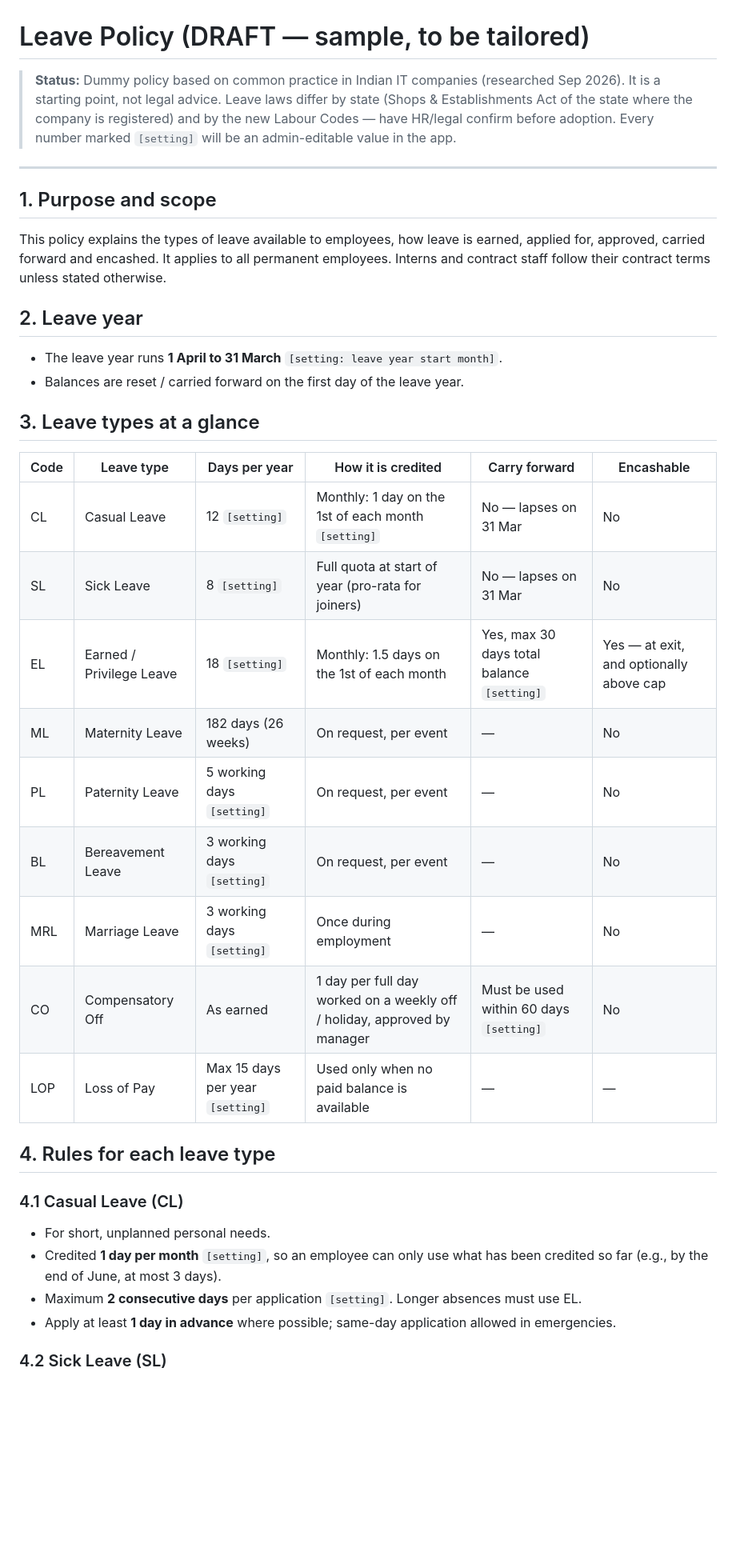
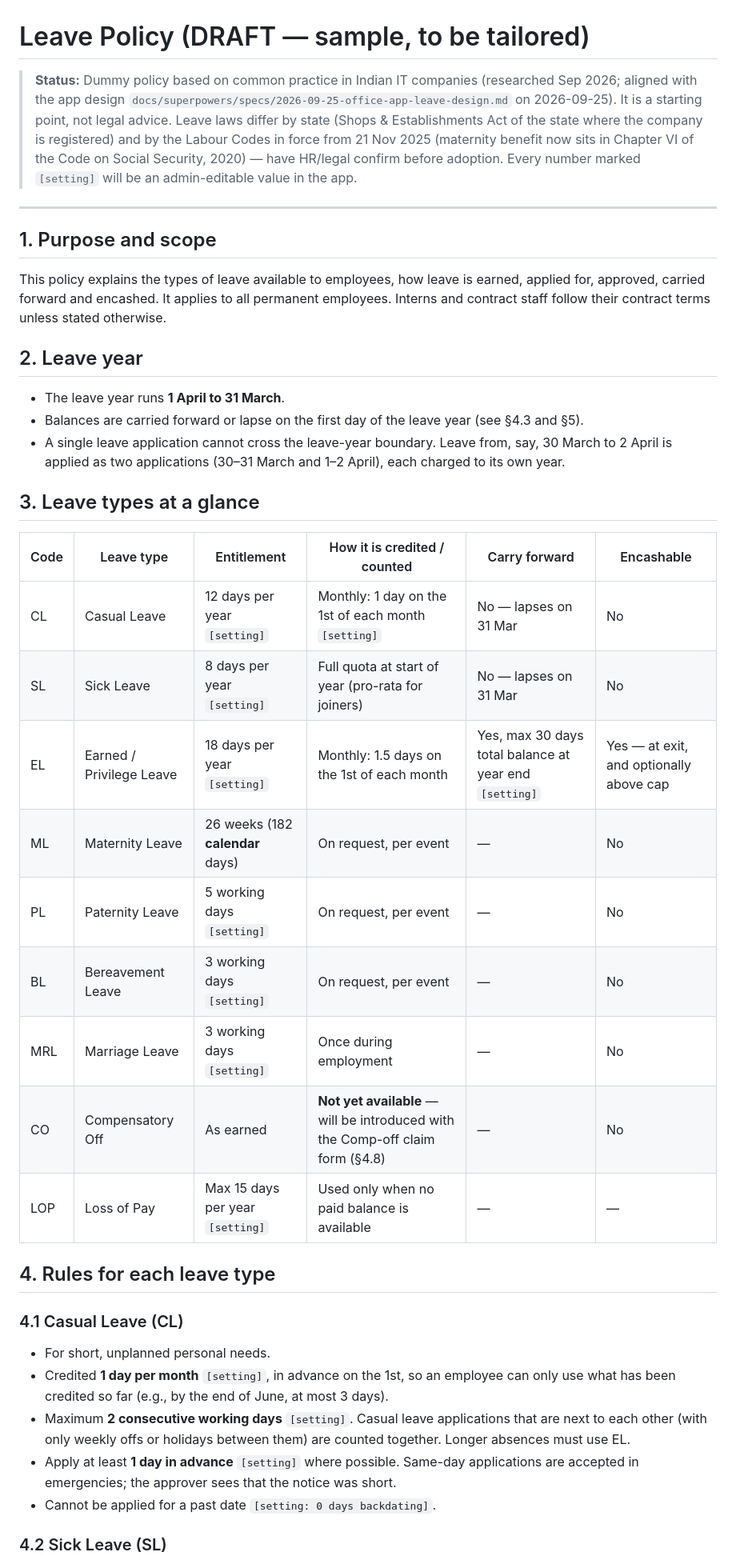
Before and after one commit to algotradingfervid/office-app, a Markdown page: docs/hr-policy/leave-policy.md, the part around one of its changes. Shown at 80% size. GitHub-like rendering; blank space fills up the shorter version.

```diff
--- a/docs/hr-policy/leave-policy.md
+++ b/docs/hr-policy/leave-policy.md
@@ -1,9 +1,12 @@
 # Leave Policy (DRAFT — sample, to be tailored)
 
-> **Status:** Dummy policy based on common practice in Indian IT companies (researched Sep 2026).
-> It is a starting point, not legal advice. Leave laws differ by state (Shops & Establishments Act
-> of the state where the company is registered) and by the new Labour Codes — have HR/legal confirm
-> before adoption. Every number marked `[setting]` will be an admin-editable value in the app.
+> **Status:** Dummy policy based on common practice in Indian IT companies (researched Sep 2026;
+> aligned with the app design `docs/superpowers/specs/2026-09-25-office-app-leave-design.md` on
+> 2026-09-25). It is a starting point, not legal advice. Leave laws differ by state (Shops &
+> Establishments Act of the state where the company is registered) and by the Labour Codes in force
+> from 21 Nov 2025 (maternity benefit now sits in Chapter VI of the Code on Social Security, 2020) —
+> have HR/legal confirm before adoption. Every number marked `[setting]` will be an admin-editable
+> value in the app.
 
 ---
 
@@ -15,30 +18,36 @@ staff follow their contract terms unless stated otherwise.
 
 ## 2. Leave year
 
-- The leave year runs **1 April to 31 March** `[setting: leave year start month]`.
-- Balances are reset / carried forward on the first day of the leave year.
+- The leave year runs **1 April to 31 March**.
+- Balances are carried forward or lapse on the first day of the leave year (see §4.3 and §5).
+- A single leave application cannot cross the leave-year boundary. Leave from, say, 30 March to
+  2 April is applied as two applications (30–31 March and 1–2 April), each charged to its own year.
 
 ## 3. Leave types at a glance
 
-| Code | Leave type | Days per year | How it is credited | Carry forward | Encashable |
+| Code | Leave type | Entitlement | How it is credited / counted | Carry forward | Encashable |
 |------|-----------|---------------|--------------------|---------------|------------|
-| CL | Casual Leave | 12 `[setting]` | Monthly: 1 day on the 1st of each month `[setting]` | No — lapses on 31 Mar | No |
-| SL | Sick Leave | 8 `[setting]` | Full quota at start of year (pro-rata for joiners) | No — lapses on 31 Mar | No |
-| EL | Earned / Privilege Leave | 18 `[setting]` | Monthly: 1.5 days on the 1st of each month | Yes, max 30 days total balance `[setting]` | Yes — at exit, and optionally above cap |
-| ML | Maternity Leave | 182 days (26 weeks) | On request, per event | — | No |
+| CL | Casual Leave | 12 days per year `[setting]` | Monthly: 1 day on the 1st of each month `[setting]` | No — lapses on 31 Mar | No |
+| SL | Sick Leave | 8 days per year `[setting]` | Full quota at start of year (pro-rata for joiners) | No — lapses on 31 Mar | No |
+| EL | Earned / Privilege Leave | 18 days per year `[setting]` | Monthly: 1.5 days on the 1st of each month | Yes, max 30 days total balance at year end `[setting]` | Yes — at exit, and optionally above cap |
+| ML | Maternity Leave | 26 weeks (182 **calendar** days) | On request, per event | — | No |
 | PL | Paternity Leave | 5 working days `[setting]` | On request, per event | — | No |
 | BL | Bereavement Leave | 3 working days `[setting]` | On request, per event | — | No |
 | MRL | Marriage Leave | 3 working days `[setting]` | Once during employment | — | No |
-| CO | Compensatory Off | As earned | 1 day per full day worked on a weekly off / holiday, approved by manager | Must be used within 60 days `[setting]` | No |
+| CO | Compensatory Off | As earned | **Not yet available** — will be introduced with the Comp-off claim form (§4.8) | — | No |
 | LOP | Loss of Pay | Max 15 days per year `[setting]` | Used only when no paid balance is available | — | — |
 
 ## 4. Rules for each leave type
 
 ### 4.1 Casual Leave (CL)
 - For short, unplanned personal needs.
-- Credited **1 day per month** `[setting]`, so an employee can only use what has been credited so far
-  (e.g., by the end of June, at most 3 days).
-- Maximum **2 consecutive days** per application `[setting]`. Longer absences must use EL.
-- Apply at least **1 day in advance** where possible; same-day application allowed in emergencies.
+- Credited **1 day per month** `[setting]`, in advance on the 1st, so an employee can only use what has
+  been credited so far (e.g., by the end of June, at most 3 days).
+- Maximum **2 consecutive working days** `[setting]`. Casual leave applications that are next to each
+  other (with only weekly offs or holidays between them) are counted together. Longer absences must
+  use EL.
+- Apply at least **1 day in advance** `[setting]` where possible. Same-day applications are accepted in
+  emergencies; the approver sees that the notice was short.
+- Cannot be applied for a past date `[setting: 0 days backdating]`.
 
 ### 4.2 Sick Leave (SL)
```
Also changed, not shown: other parts of docs/hr-policy/leave-policy.md (+85 -34 lines), 1 other file.
